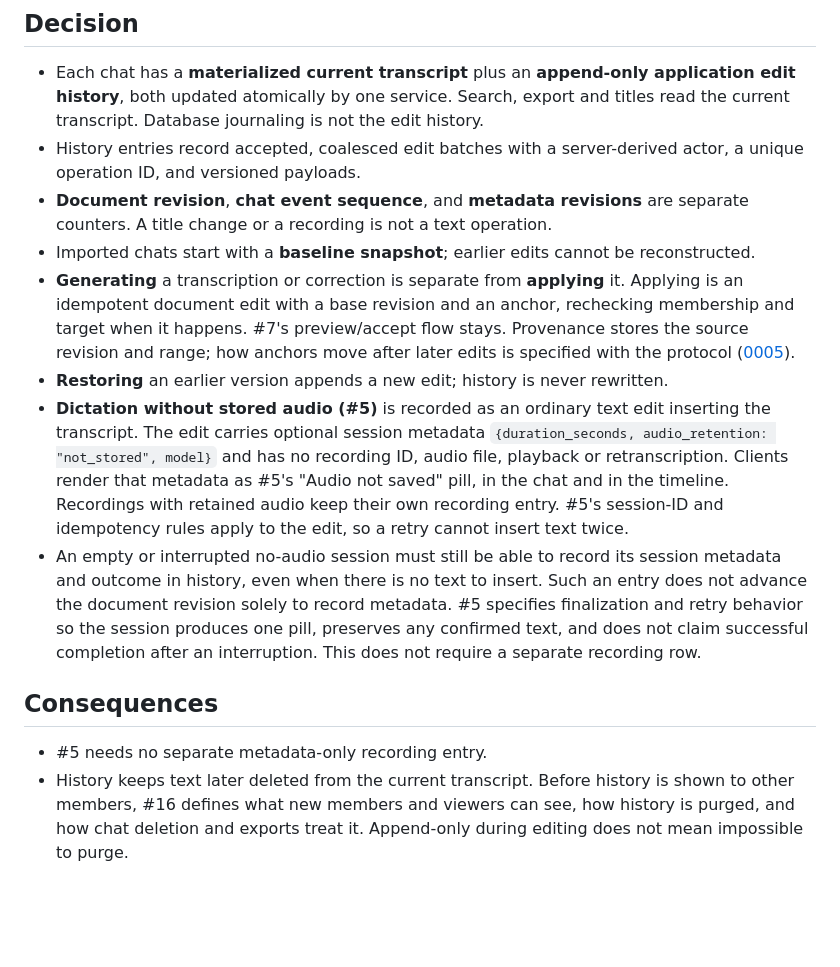
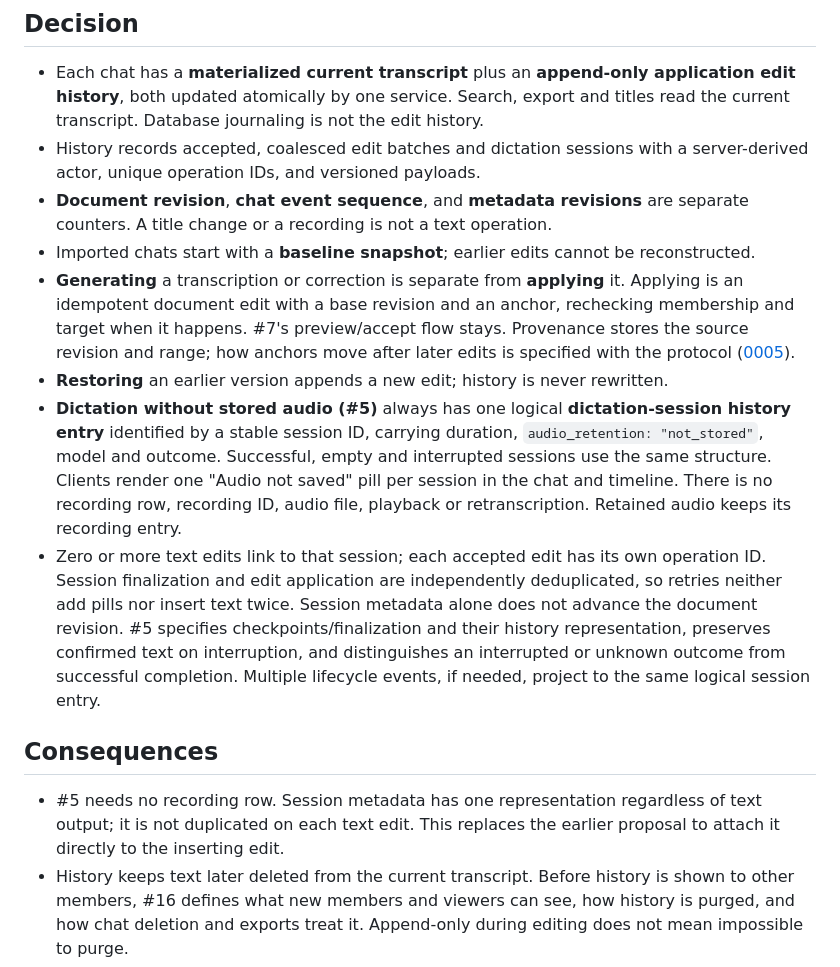
Before and after one commit to VolkerH/der-diktator, a Markdown page: docs/adr/0004-edit-history.md, the part around one of its changes. GitHub-like rendering; blank space fills up the shorter version.

Commit message:
docs: unify no-audio dictation session history

```diff
--- a/docs/adr/0004-edit-history.md
+++ b/docs/adr/0004-edit-history.md
@@ -22,8 +23,8 @@ the transcript.
 - Each chat has a **materialized current transcript** plus an **append-only application edit
   history**, both updated atomically by one service. Search, export and titles read the current
   transcript. Database journaling is not the edit history.
-- History entries record accepted, coalesced edit batches with a server-derived actor, a unique
-  operation ID, and versioned payloads.
+- History records accepted, coalesced edit batches and dictation sessions with a server-derived
+  actor, unique operation IDs, and versioned payloads.
 - **Document revision**, **chat event sequence**, and **metadata revisions** are separate
   counters. A title change or a recording is not a text operation.
 - Imported chats start with a **baseline snapshot**; earlier edits cannot be reconstructed.
@@ -33,21 +34,23 @@ the transcript.
   range; how anchors move after later edits is specified with the protocol
   ([0005](0005-collaborative-editing-protocol.md)).
 - **Restoring** an earlier version appends a new edit; history is never rewritten.
-- **Dictation without stored audio (#5)** is recorded as an ordinary text edit inserting the
-  transcript. The edit carries optional session metadata
-  `{duration_seconds, audio_retention: "not_stored", model}` and has no recording ID, audio file,
-  playback or retranscription. Clients render that metadata as #5's "Audio not saved" pill, in the
-  chat and in the timeline. Recordings with retained audio keep their own recording entry. #5's
-  session-ID and idempotency rules apply to the edit, so a retry cannot insert text twice.
-- An empty or interrupted no-audio session must still be able to record its session metadata and
-  outcome in history, even when there is no text to insert. Such an entry does not advance the
-  document revision solely to record metadata. #5 specifies finalization and retry behavior so the
-  session produces one pill, preserves any confirmed text, and does not claim successful completion
-  after an interruption. This does not require a separate recording row.
+- **Dictation without stored audio (#5)** always has one logical **dictation-session history entry**
+  identified by a stable session ID, carrying duration, `audio_retention: "not_stored"`, model and
+  outcome. Successful, empty and interrupted sessions use the same structure. Clients render one
+  "Audio not saved" pill per session in the chat and timeline. There is no recording row, recording
+  ID, audio file, playback or retranscription. Retained audio keeps its recording entry.
+- Zero or more text edits link to that session; each accepted edit has its own operation ID. Session
+  finalization and edit application are independently deduplicated, so retries neither add pills nor
+  insert text twice. Session metadata alone does not advance the document revision. #5 specifies
+  checkpoints/finalization and their history representation, preserves confirmed text on
+  interruption, and distinguishes an interrupted or unknown outcome from successful completion.
+  Multiple lifecycle events, if needed, project to the same logical session entry.
 
 ## Consequences
 
-- #5 needs no separate metadata-only recording entry.
+- #5 needs no recording row. Session metadata has one representation regardless of text output;
+  it is not duplicated on each text edit. This replaces the earlier proposal to attach it directly
+  to the inserting edit.
 - History keeps text later deleted from the current transcript. Before history is shown to other
   members, #16 defines what new members and viewers can see, how history is purged, and how chat
   deletion and exports treat it. Append-only during editing does not mean impossible to purge.
```
Also changed, not shown: other parts of docs/adr/0004-edit-history.md (+1 -0 lines).
